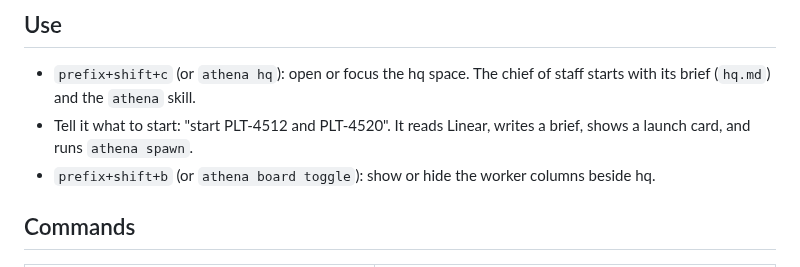
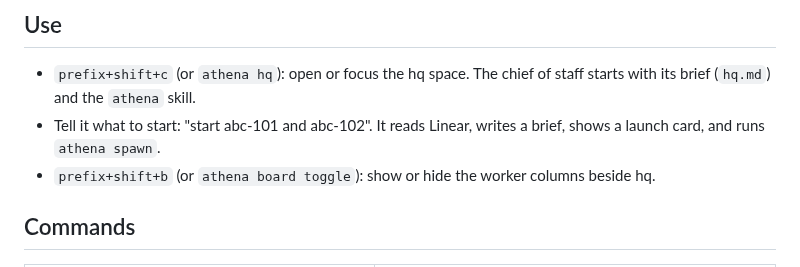
Before and after one commit to Delitefully/athena, a Markdown page: README.md, the part around the change. Drawn GitHub-style.

```diff
--- a/README.md
+++ b/README.md
@@ -24,7 +24,7 @@ A ticket becomes a brief and a worker in its own worktree. The worker builds, te
 ## Use
 
 - `prefix+shift+c` (or `athena hq`): open or focus the hq space. The chief of staff starts with its brief (`hq.md`) and the `athena` skill.
-- Tell it what to start: "start PLT-4512 and PLT-4520". It reads Linear, writes a brief, shows a launch card, and runs `athena spawn`.
+- Tell it what to start: "start abc-101 and abc-102". It reads Linear, writes a brief, shows a launch card, and runs `athena spawn`.
 - `prefix+shift+b` (or `athena board toggle`): show or hide the worker columns beside hq.
 
 ## Commands
```
Also changed, not shown: assets/logo-mark.png, 7 other files.
